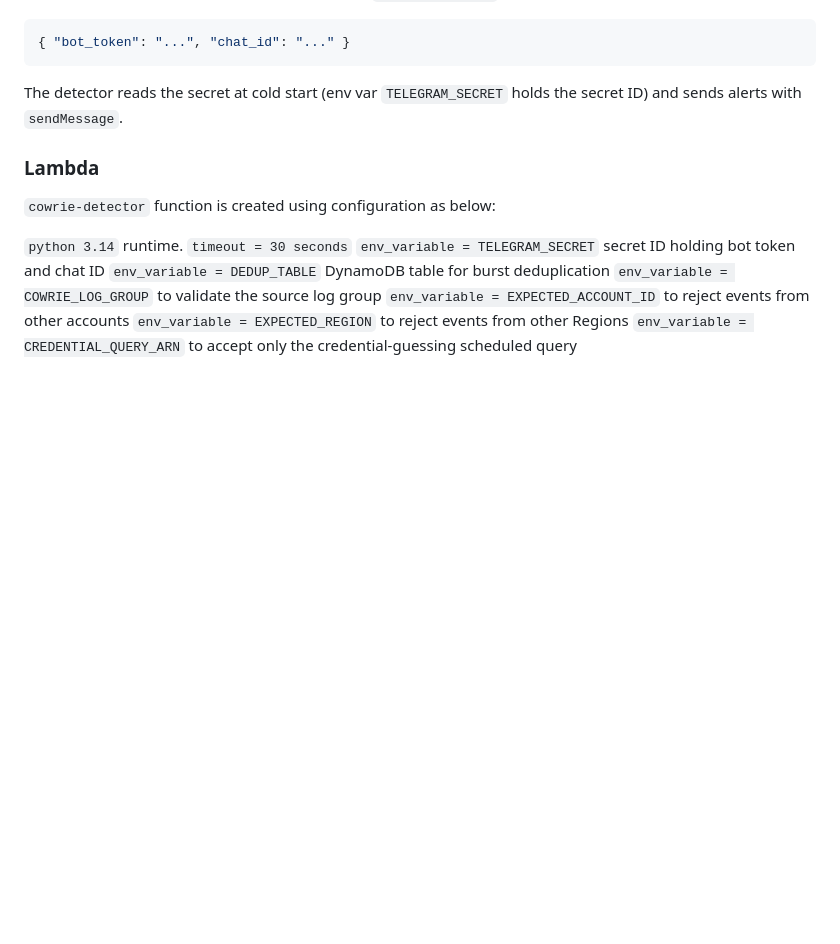
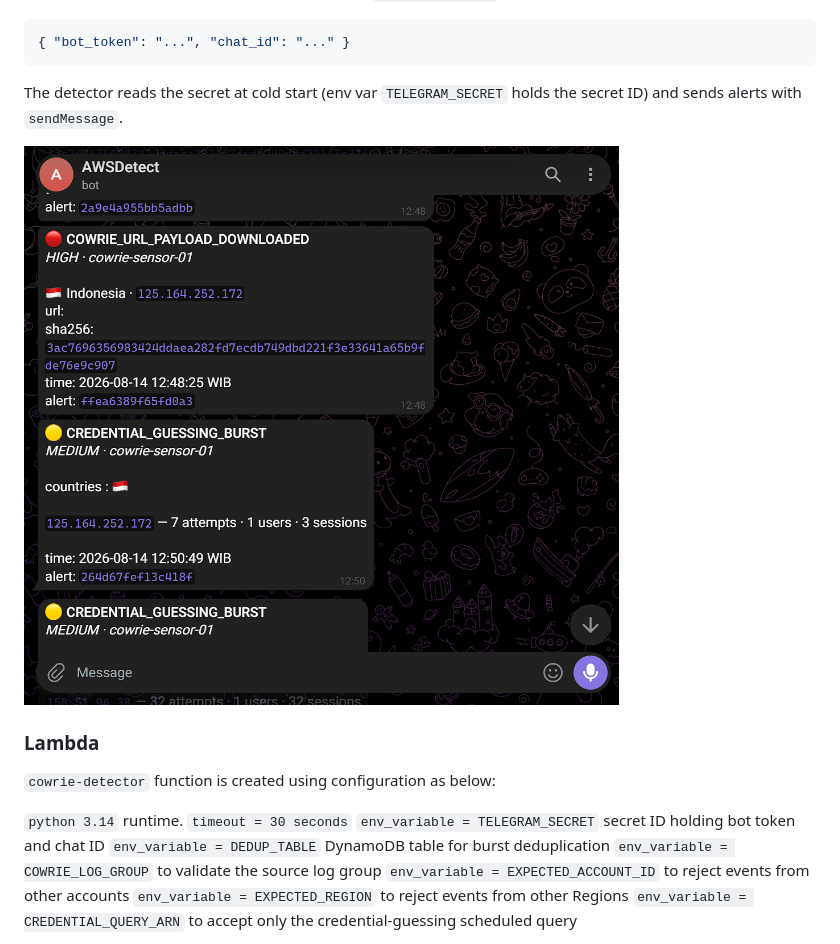
Before and after one commit to darkclode24/AWS-SIEM, a Markdown page: README.md, the part around the change. Rendered like a GitHub page; pictures changed too: images/telegram.png (added); blank space fills up the shorter version.

Commit message:
added telegram pic

```diff
--- a/README.md
+++ b/README.md
@@ -328,6 +328,8 @@ Bot is created through `@BotFather` which issues the bot token, and private chat
 
 The detector reads the secret at cold start (env var `TELEGRAM_SECRET` holds the secret ID) and sends alerts with `sendMessage`.
 
+![Telegram Alert](images/telegram.png)
+
 ### Lambda
 
 `cowrie-detector` function is created using configuration as below:
```
